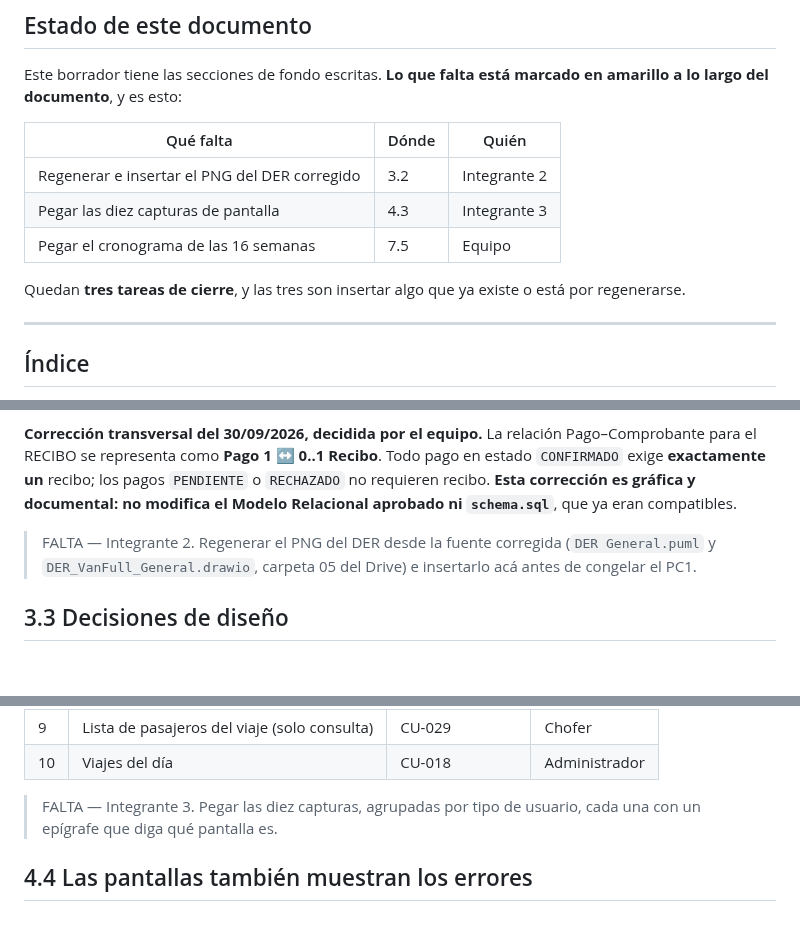
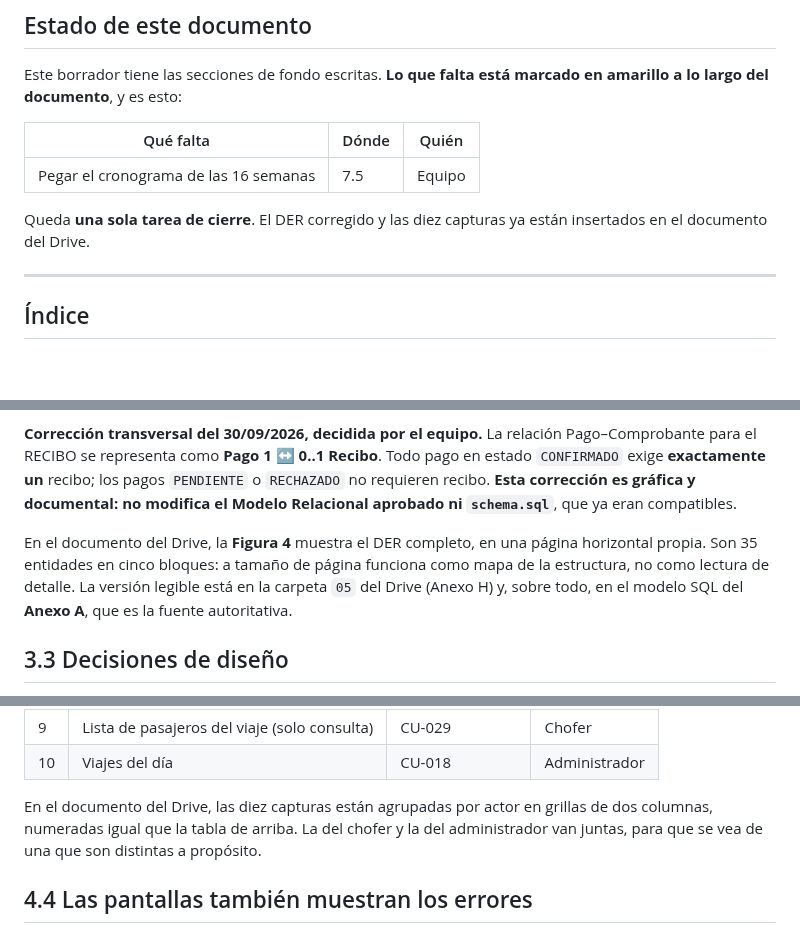
Before and after one commit to Martiherenu1/ProyectoVanFull, a Markdown page: Documentos/Documentacion/10-Documento-MVC-PC1.md, 3 parts joined by grey strips. GitHub-like rendering; blank space fills up the shorter version.

Commit message:
docs(pc1): el DER y las diez capturas ya estan en el documento
Int2 pego el PNG del DER corregido en la 3.2, en una pagina horizontal propia, y
yo las diez capturas en la 4.3, agrupadas por actor en grillas de dos columnas.
El .md se sincroniza con ese estado.

- Tabla de estado: queda una sola tarea de cierre, el cronograma. Eran tres.
- 3.2: sale el FALTA del DER. En su lugar se explica que a tamano de pagina el
  diagrama funciona como mapa y no como lectura: son 35 entidades y el texto
  quedaria en 1,4 pt. La version legible es schema.sql (Anexo A). Esto es una
  decision escrita, no un defecto.
- 4.3: sale el FALTA de las capturas.

Verificado sobre el .docx del Drive: 16 imagenes y 16 <w:drawing> sin referencias
rotas (mermaid + paleta + 3 C4/DCU + DER + 10 pantallas), el DER dentro de la
seccion horizontal, 1 solo marcador FALTA, y las siete correcciones de la revision
transversal mas las secciones 1.1-1.4, 2.5 y 3.2 de Int2 intactas. Ninguna de las
tres reglas no aprobadas reaparecio en las pantallas.

Co-Authored-By: Claude Opus 5 <noreply@anthropic.com>

```diff
--- a/Documentos/Documentacion/10-Documento-MVC-PC1.md
+++ b/Documentos/Documentacion/10-Documento-MVC-PC1.md
@@ -21,11 +21,10 @@ documento**, y es esto:
 
 | Qué falta | Dónde | Quién |
 |---|---|---|
-| Regenerar e insertar el PNG del DER corregido | 3.2 | Integrante 2 |
-| Pegar las diez capturas de pantalla | 4.3 | Integrante 3 |
 | Pegar el cronograma de las 16 semanas | 7.5 | Equipo |
 
-Quedan **tres tareas de cierre**, y las tres son insertar algo que ya existe o está por regenerarse.
+Queda **una sola tarea de cierre**. El DER corregido y las diez capturas ya están insertados en el
+documento del Drive.
 
 ---
 
@@ -286,8 +285,10 @@ RECIBO se representa como **Pago 1 ↔ 0..1 Recibo**. Todo pago en estado `CONFI
 recibo; los pagos `PENDIENTE` o `RECHAZADO` no requieren recibo. **Esta corrección es gráfica y documental:
 no modifica el Modelo Relacional aprobado ni `schema.sql`**, que ya eran compatibles.
 
-> FALTA — Integrante 2. Regenerar el PNG del DER desde la fuente corregida (`DER General.puml` y
-> `DER_VanFull_General.drawio`, carpeta 05 del Drive) e insertarlo acá antes de congelar el PC1.
+En el documento del Drive, la **Figura 4** muestra el DER completo, en una página horizontal propia.
+Son 35 entidades en cinco bloques: a tamaño de página funciona como mapa de la estructura, no como
+lectura de detalle. La versión legible está en la carpeta `05` del Drive (Anexo H) y, sobre todo, en el
+modelo SQL del **Anexo A**, que es la fuente autoritativa.
 
 ## 3.3 Decisiones de diseño
 
@@ -395,7 +396,9 @@ estos mismos patrones y no se dibujaron para esta entrega.
 | 9 | Lista de pasajeros del viaje (solo consulta) | CU-029 | Chofer |
 | 10 | Viajes del día | CU-018 | Administrador |
 
-> FALTA — Integrante 3. Pegar las diez capturas, agrupadas por tipo de usuario, cada una con un epígrafe que diga qué pantalla es.
+En el documento del Drive, las diez capturas están agrupadas por actor en grillas de dos columnas,
+numeradas igual que la tabla de arriba. La del chofer y la del administrador van juntas, para que se
+vea de una que son distintas a propósito.
 
 ## 4.4 Las pantallas también muestran los errores
 
```
